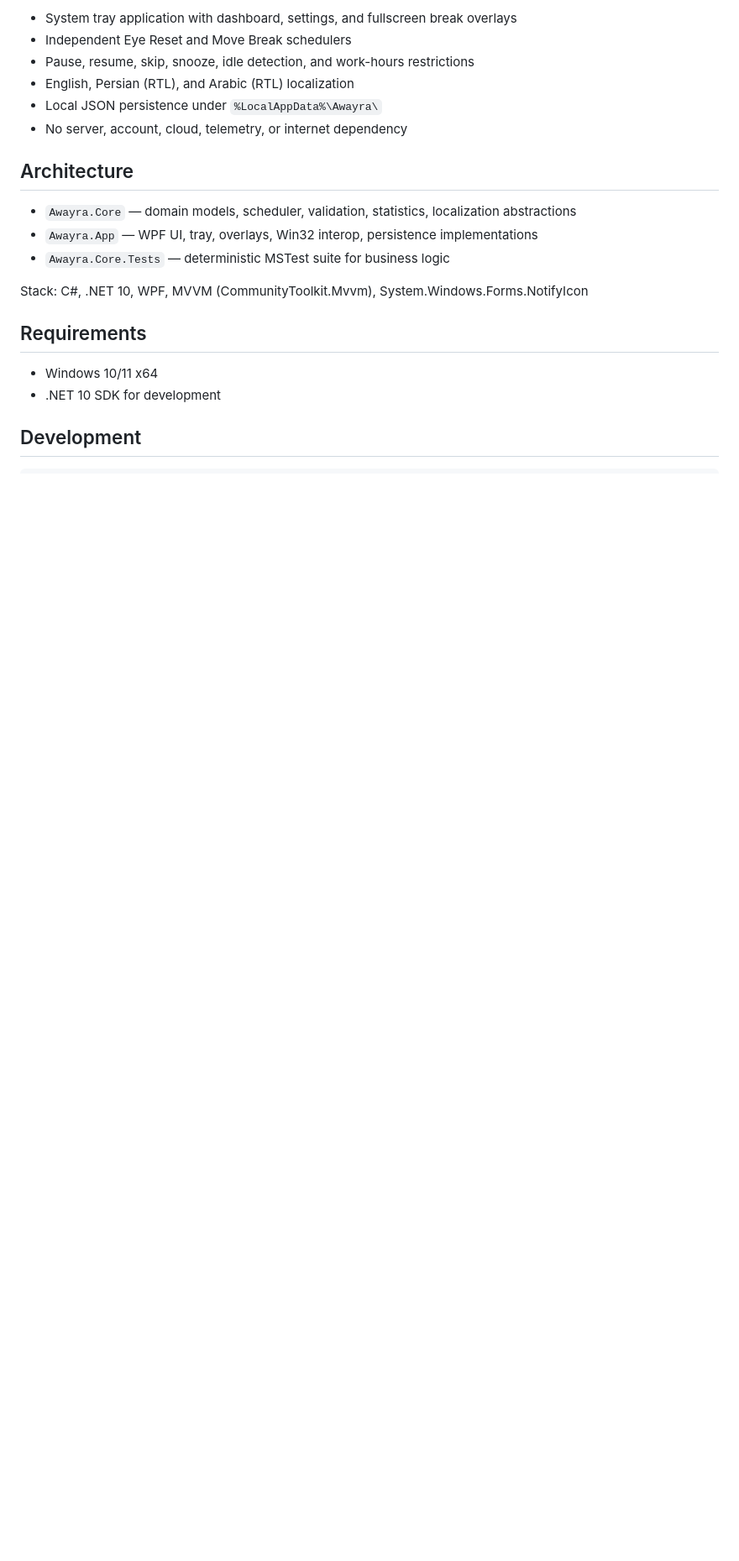
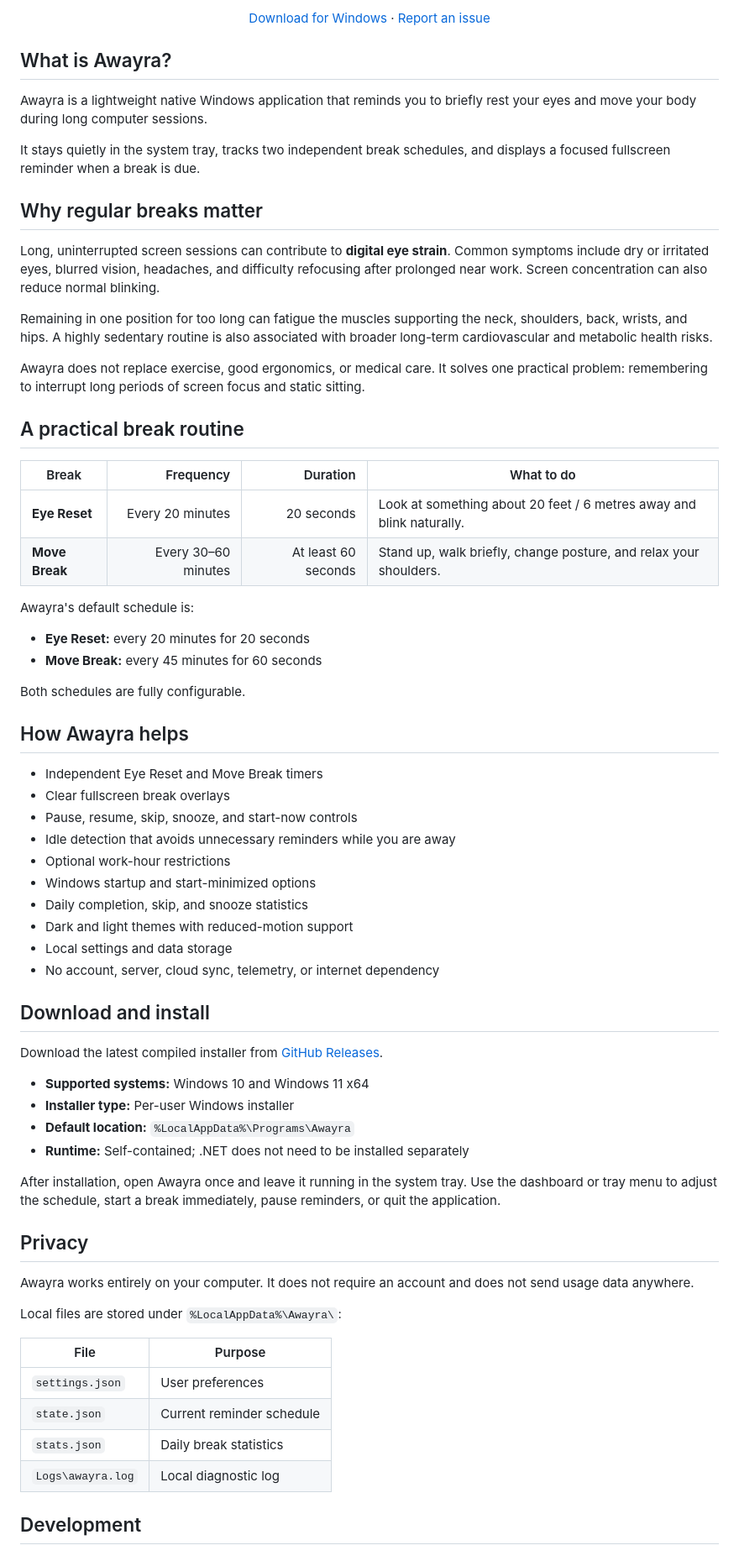
Before and after one commit to AWAYRA/AWAYRA-WPF, a Markdown page: README.md, the part around one of its changes. Shown at 84% size. Rendered like a GitHub page; blank space fills up the shorter version.

```diff
--- a/README.md
+++ b/README.md
@@ -6,22 +10,71 @@ Awayra is a lightweight native Windows application that helps you take healthy b
 
-- System tray application with dashboard, settings, and fullscreen break overlays
-- Independent Eye Reset and Move Break schedulers
-- Pause, resume, skip, snooze, idle detection, and work-hours restrictions
-- English, Persian (RTL), and Arabic (RTL) localization
-- Local JSON persistence under `%LocalAppData%\Awayra\`
-- No server, account, cloud, telemetry, or internet dependency
+[Download for Windows](https://github.com/AAA-It-uae/AWAYRA-WPF/releases/latest) · [Report an issue](https://github.com/AAA-It-uae/AWAYRA-WPF/issues)
 
-## Architecture
+</div>
 
-- `Awayra.Core` — domain models, scheduler, validation, statistics, localization abstractions
-- `Awayra.App` — WPF UI, tray, overlays, Win32 interop, persistence implementations
-- `Awayra.Core.Tests` — deterministic MSTest suite for business logic
+## What is Awayra?
 
-Stack: C#, .NET 10, WPF, MVVM (CommunityToolkit.Mvvm), System.Windows.Forms.NotifyIcon
+Awayra is a lightweight native Windows application that reminds you to briefly rest your eyes and move your body during long computer sessions.
 
-## Requirements
+It stays quietly in the system tray, tracks two independent break schedules, and displays a focused fullscreen reminder when a break is due.
 
-- Windows 10/11 x64
-- .NET 10 SDK for development
+## Why regular breaks matter
+
+Long, uninterrupted screen sessions can contribute to **digital eye strain**. Common symptoms include dry or irritated eyes, blurred vision, headaches, and difficulty refocusing after prolonged near work. Screen concentration can also reduce normal blinking.
+
+Remaining in one position for too long can fatigue the muscles supporting the neck, shoulders, back, wrists, and hips. A highly sedentary routine is also associated with broader long-term cardiovascular and metabolic health risks.
+
+Awayra does not replace exercise, good ergonomics, or medical care. It solves one practical problem: remembering to interrupt long periods of screen focus and static sitting.
+
+## A practical break routine
+
+| Break | Frequency | Duration | What to do |
+|---|---:|---:|---|
+| **Eye Reset** | Every 20 minutes | 20 seconds | Look at something about 20 feet / 6 metres away and blink naturally. |
+| **Move Break** | Every 30–60 minutes | At least 60 seconds | Stand up, walk briefly, change posture, and relax your shoulders. |
+
+Awayra's default schedule is:
+
+- **Eye Reset:** every 20 minutes for 20 seconds
+- **Move Break:** every 45 minutes for 60 seconds
+
+Both schedules are fully configurable.
+
+## How Awayra helps
+
+- Independent Eye Reset and Move Break timers
+- Clear fullscreen break overlays
+- Pause, resume, skip, snooze, and start-now controls
+- Idle detection that avoids unnecessary reminders while you are away
+- Optional work-hour restrictions
+- Windows startup and start-minimized options
+- Daily completion, skip, and snooze statistics
+- Dark and light themes with reduced-motion support
+- Local settings and data storage
+- No account, server, cloud sync, telemetry, or internet dependency
+
+## Download and install
+
+Download the latest compiled installer from [GitHub Releases](https://github.com/AAA-It-uae/AWAYRA-WPF/releases/latest).
+
+- **Supported systems:** Windows 10 and Windows 11 x64
+- **Installer type:** Per-user Windows installer
+- **Default location:** `%LocalAppData%\Programs\Awayra`
+- **Runtime:** Self-contained; .NET does not need to be installed separately
+
+After installation, open Awayra once and leave it running in the system tray. Use the dashboard or tray menu to adjust the schedule, start a break immediately, pause reminders, or quit the application.
+
+## Privacy
+
+Awayra works entirely on your computer. It does not require an account and does not send usage data anywhere.
+
+Local files are stored under `%LocalAppData%\Awayra\`:
+
+| File | Purpose |
+|---|---|
+| `settings.json` | User preferences |
+| `state.json` | Current reminder schedule |
+| `stats.json` | Daily break statistics |
+| `Logs\awayra.log` | Local diagnostic log |
 
 ## Development
```
Also changed, not shown: other parts of README.md (+33 -55 lines).
